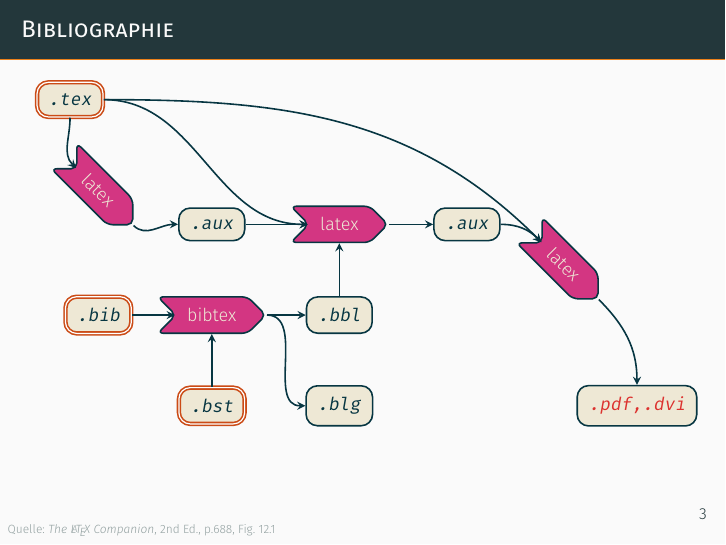
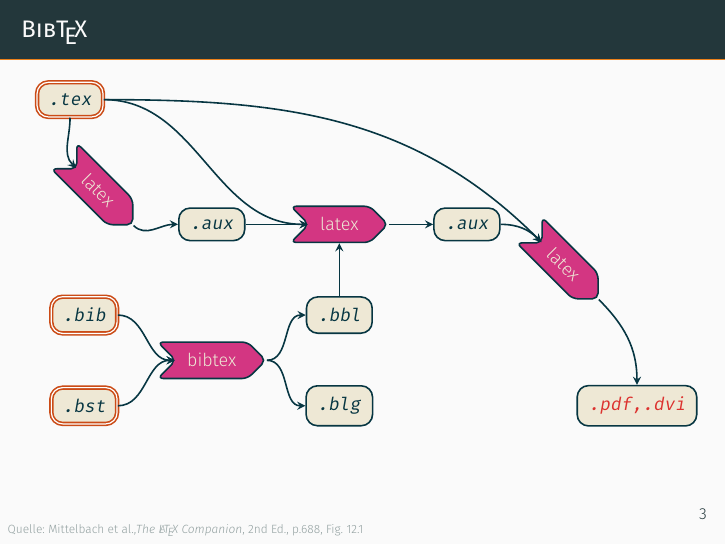
Before and after one commit to alpenwasser/TeX, LaTeX slides (beamer/specifics/Main.tex): page 3 of 4. Compiled offline with XeLaTeX.

Commit message:
presentation 2: bibtex flowchart refined

```diff
--- a/beamer/specifics/Main.tex
+++ b/beamer/specifics/Main.tex
@@ -112,7 +112,7 @@
 \end{frame}%>>>
 
 \begin{frame} % ------------------------------------------BIBTEX FLOW CHART %<<<
-    \frametitle{Bibliographie}
+    \frametitle{Bib\TeX}
     \hspace*{-1em}%
     \begin{tikzpicture}[
         draw=solarized-base02,
@@ -209,13 +209,13 @@
             (latex3.east) to[out=-45,in=90] (pdf.north);
 
         \draw[thick,-{stealth}]
-            (bib.east) -- (bibtex.west);
+            (bib.east) to[out=0,in=180] (bibtex.west);
 
         \draw[thick,-{stealth}]
-            (bst.north) -- (bibtex.south);
+            (bst.east) to[out=0,in=180] (bibtex.west);
 
         \draw[thick,-{stealth}]
-            (bibtex.east) -- (bbl.west);
+            (bibtex.east) to[out=0,in=180] (bbl.west);
 
         \draw[thick,-{stealth}]
             (bbl.north) -- (latex2.south);
@@ -228,7 +228,7 @@
 
     \end{tikzpicture}
 
-    \source{\emph{The \LaTeX\ Companion}, 2nd Ed., p.688, Fig. 12.1}
+    \source{Mittelbach et al.,\emph{The \LaTeX\ Companion}, 2nd Ed., p.688, Fig. 12.1}
 \end{frame}%>>>
 
 %\begin{frame} % -------------------------------------------------------- FRAME %
```
Also changed, not shown: beamer/specifics/Main.tex (6 more changed lines), 1 other file.
